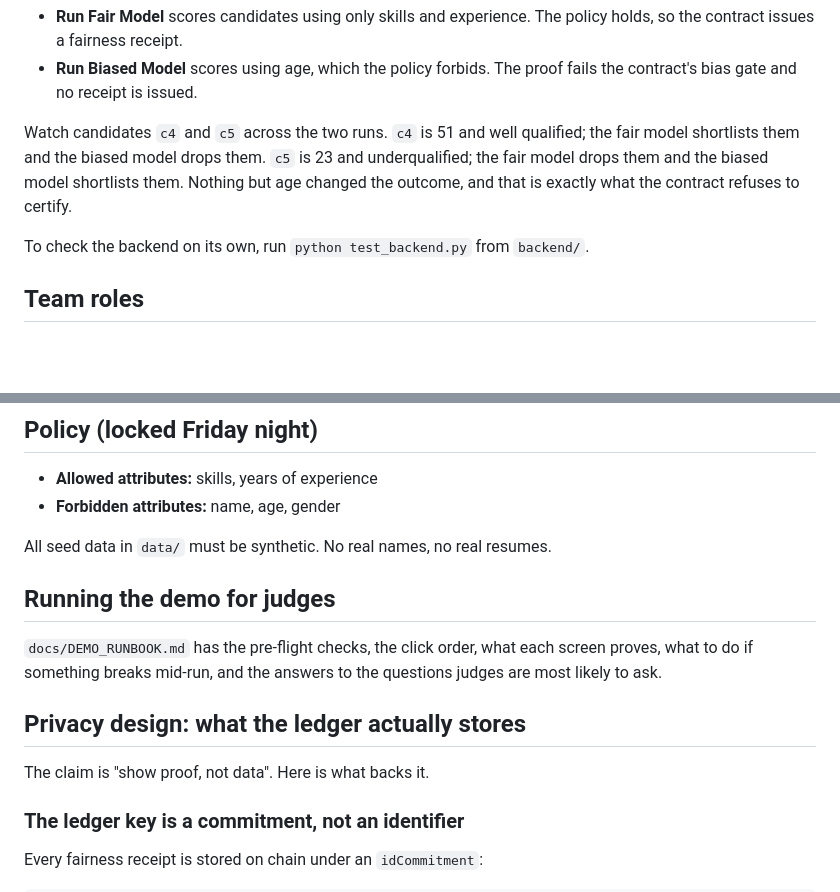
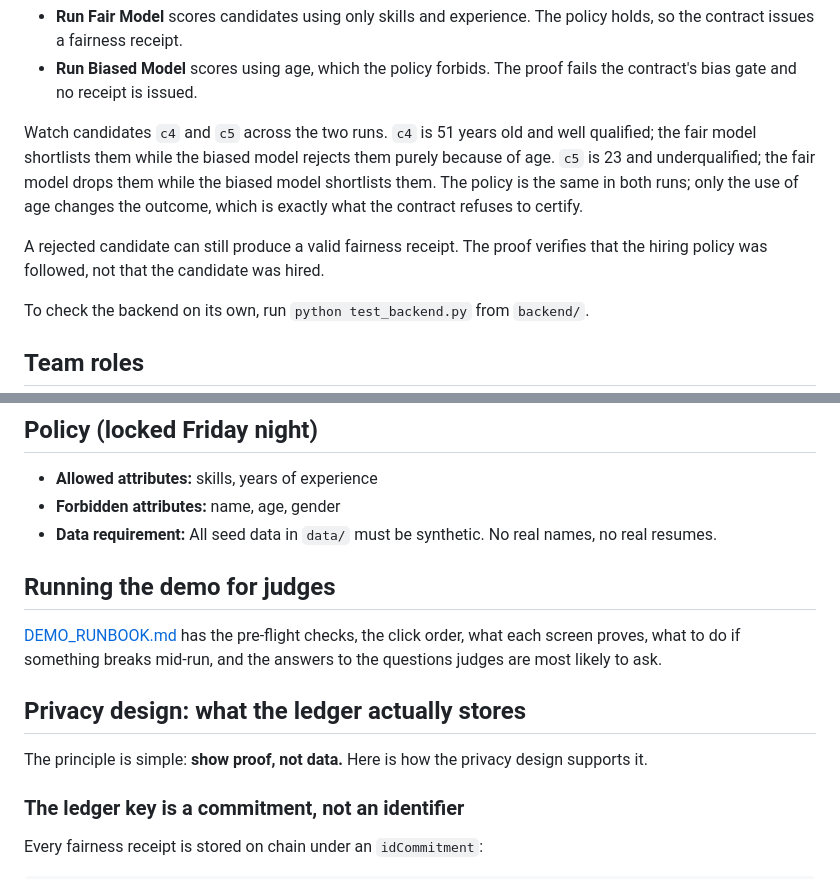
Before and after one commit to SumaP2005/fairglass, a Markdown page: README.md, 2 parts joined by grey strips. GitHub-like rendering; blank space fills up the shorter version.

Commit message:
Revise README for clarity and improved instructions
Updated the README to enhance clarity and correct phrasing regarding candidate evaluations and setup instructions.

```diff
--- a/README.md
+++ b/README.md
@@ -64,11 +65,13 @@ Open `http://localhost:8080`, then:
 - **Run Biased Model** scores using age, which the policy forbids. The proof
   fails the contract's bias gate and no receipt is issued.
 
-Watch candidates `c4` and `c5` across the two runs. `c4` is 51 and well
-qualified; the fair model shortlists them and the biased model drops them.
-`c5` is 23 and underqualified; the fair model drops them and the biased model
-shortlists them. Nothing but age changed the outcome, and that is exactly what
-the contract refuses to certify.
+Watch candidates `c4` and `c5` across the two runs. `c4` is 51 years old and well
+qualified; the fair model shortlists them while the biased model rejects them purely because of age.
+`c5` is 23 and underqualified; the fair model drops them while the biased model
+shortlists them.
+The policy is the same in both runs; only the use of age changes the outcome, which is exactly what the contract refuses to certify.
+
+A rejected candidate can still produce a valid fairness receipt. The proof verifies that the hiring policy was followed, not that the candidate was hired.
 
 To check the backend on its own, run `python test_backend.py` from `backend/`.
 
@@ -90,18 +93,17 @@ plan, so trust this table over the doc where they differ.
 
 - **Allowed attributes:** skills, years of experience
 - **Forbidden attributes:** name, age, gender
-
-All seed data in `data/` must be synthetic. No real names, no real resumes.
+- **Data requirement:** All seed data in `data/` must be synthetic. No real names, no real resumes.
 
 ## Running the demo for judges
 
-`docs/DEMO_RUNBOOK.md` has the pre-flight checks, the click order, what each
+[DEMO_RUNBOOK.md](docs/DEMO_RUNBOOK.md) has the pre-flight checks, the click order, what each
 screen proves, what to do if something breaks mid-run, and the answers to the
 questions judges are most likely to ask.
 
 ## Privacy design: what the ledger actually stores
 
-The claim is "show proof, not data". Here is what backs it.
+The principle is simple: **show proof, not data.** Here is how the privacy design supports it.
 
 ### The ledger key is a commitment, not an identifier
 
```
Also changed, not shown: other parts of README.md (+2 -1 lines).
